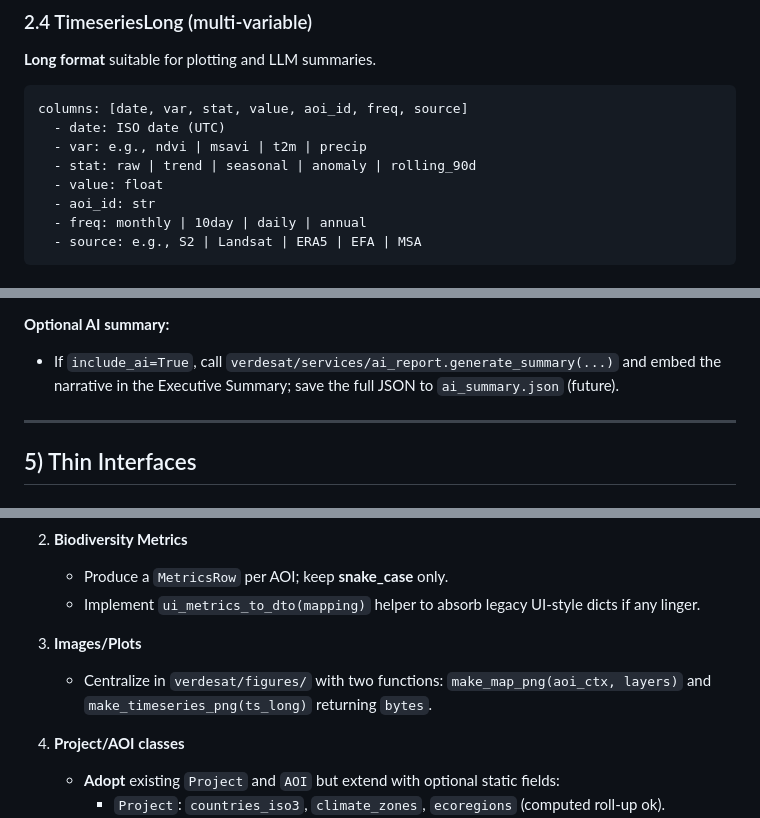
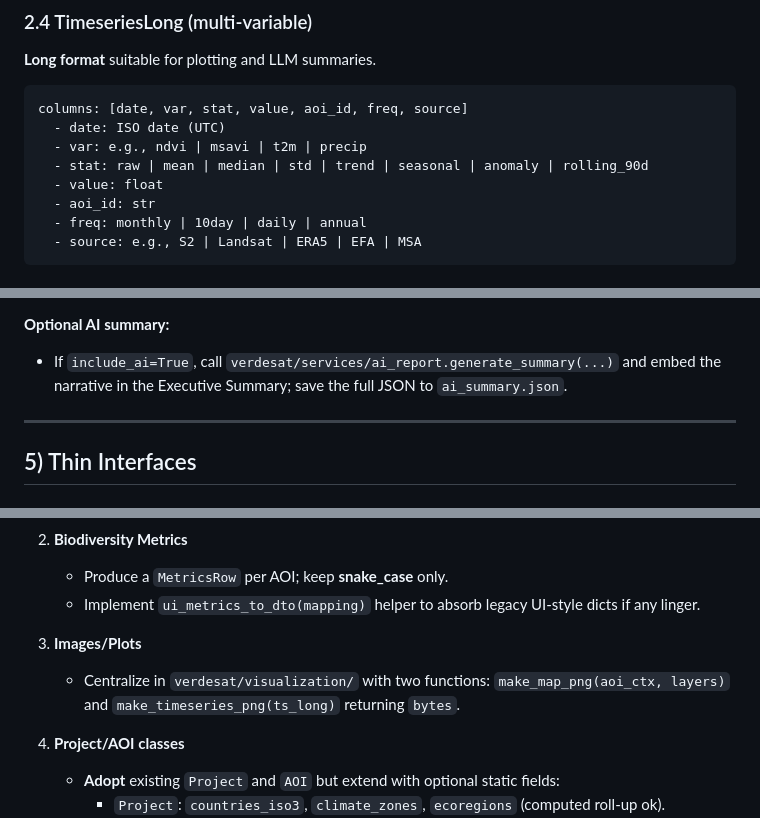
Before and after one commit to VerdeSat/verdesat, a Markdown page: docs/report_unification.md, 3 parts joined by grey strips. Drawn GitHub-style.

Commit message:
docs: fix errors in sepcs

```diff
--- a/docs/report_unification.md
+++ b/docs/report_unification.md
@@ -90,7 +90,7 @@ class MetricsRow:
 columns: [date, var, stat, value, aoi_id, freq, source]
   - date: ISO date (UTC)
   - var: e.g., ndvi | msavi | t2m | precip
-  - stat: raw | trend | seasonal | anomaly | rolling_90d
+  - stat: raw | mean | median | std | trend | seasonal | anomaly | rolling_90d
   - value: float
   - aoi_id: str
   - freq: monthly | 10day | daily | annual
@@ -197,7 +198,7 @@ def build_project_pack(
 - Return `PackResult` (including presigned URL when R2).
 
 **Optional AI summary:**
-- If `include_ai=True`, call `verdesat/services/ai_report.generate_summary(...)` and embed the narrative in the Executive Summary; save the full JSON to `ai_summary.json` (future).
+- If `include_ai=True`, call `verdesat/services/ai_report.generate_summary(...)` and embed the narrative in the Executive Summary; save the full JSON to `ai_summary.json`.
 
 ---
 
@@ -238,7 +239,7 @@ verdesat pack project \
    - Implement `ui_metrics_to_dto(mapping)` helper to absorb legacy UI‑style dicts if any linger.
 
 3) **Images/Plots**
-   - Centralize in `verdesat/figures/` with two functions: `make_map_png(aoi_ctx, layers)` and `make_timeseries_png(ts_long)` returning `bytes`.
+   - Centralize in `verdesat/visualization/` with two functions: `make_map_png(aoi_ctx, layers)` and `make_timeseries_png(ts_long)` returning `bytes`.
 
 4) **Project/AOI classes**
    - **Adopt** existing `Project` and `AOI` but extend with optional static fields:
```
Also changed, not shown: other parts of docs/report_unification.md (+1 -0 lines).
